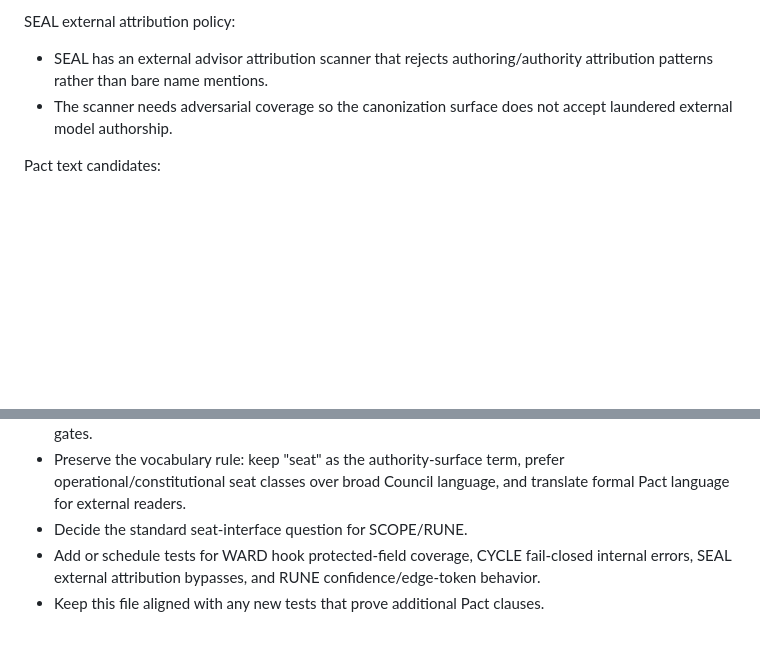
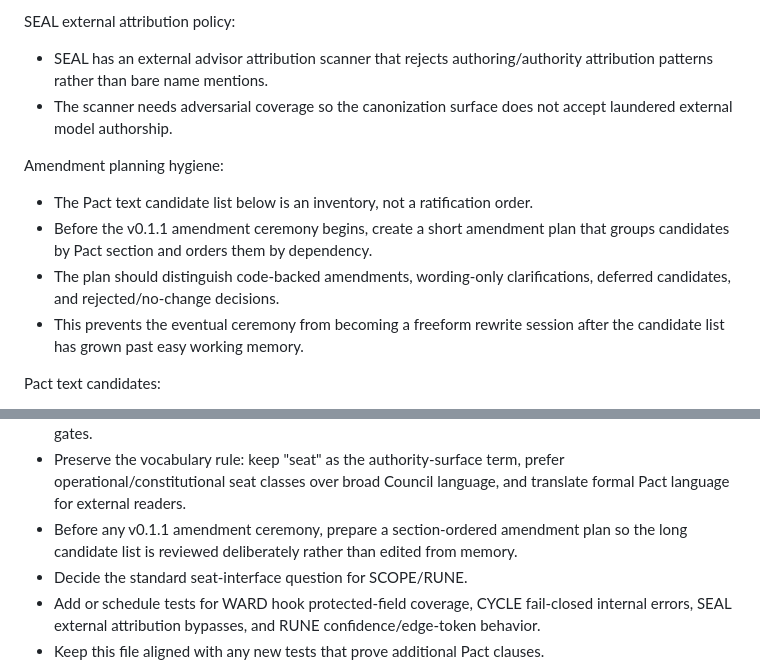
Before and after one commit to violent-xrp/rss_v0.1.0, a Markdown page: docs/PACT_ALIGNMENT.md, 2 parts joined by grey strips. Rendered like a GitHub page; blank space fills up the shorter version.

Commit message:
Organize amendment planning notes

```diff
--- a/docs/PACT_ALIGNMENT.md
+++ b/docs/PACT_ALIGNMENT.md
@@ -228,6 +228,12 @@ SEAL external attribution policy:
 - SEAL has an external advisor attribution scanner that rejects authoring/authority attribution patterns rather than bare name mentions.
 - The scanner needs adversarial coverage so the canonization surface does not accept laundered external model authorship.
 
+Amendment planning hygiene:
+- The Pact text candidate list below is an inventory, not a ratification order.
+- Before the v0.1.1 amendment ceremony begins, create a short amendment plan that groups candidates by Pact section and orders them by dependency.
+- The plan should distinguish code-backed amendments, wording-only clarifications, deferred candidates, and rejected/no-change decisions.
+- This prevents the eventual ceremony from becoming a freeform rewrite session after the candidate list has grown past easy working memory.
+
 Pact text candidates:
 - The kernel already enforces immutable SCOPE envelopes through frozen dataclasses and tuple fields; Pact alignment should stay explicit where this law lives.
 - OATH revocation persistence symmetry is stronger than a generic "authorize/revoke must persist" statement; future Pact wording should name both phantom grants and phantom revocations as forbidden split-brain states.
@@ -286,6 +292,7 @@ Before v0.1.1:
 - Design the T-0 recovery/lock-out posture before adding cryptographic identity gates: keys should attest authority, not become the only way the sovereign operator can recover the system.
 - Add or schedule full-Pact integrity checks, reverse Pact-reference extraction, and pre-commit/CI drift gates.
 - Preserve the vocabulary rule: keep "seat" as the authority-surface term, prefer operational/constitutional seat classes over broad Council language, and translate formal Pact language for external readers.
+- Before any v0.1.1 amendment ceremony, prepare a section-ordered amendment plan so the long candidate list is reviewed deliberately rather than edited from memory.
 - Decide the standard seat-interface question for SCOPE/RUNE.
 - Add or schedule tests for WARD hook protected-field coverage, CYCLE fail-closed internal errors, SEAL external attribution bypasses, and RUNE confidence/edge-token behavior.
 - Keep this file aligned with any new tests that prove additional Pact clauses.
```
Also changed, not shown: ROADMAP.md (+14 -1 lines), docs/EXTERNAL_MAP.md (+1 -1 lines).
